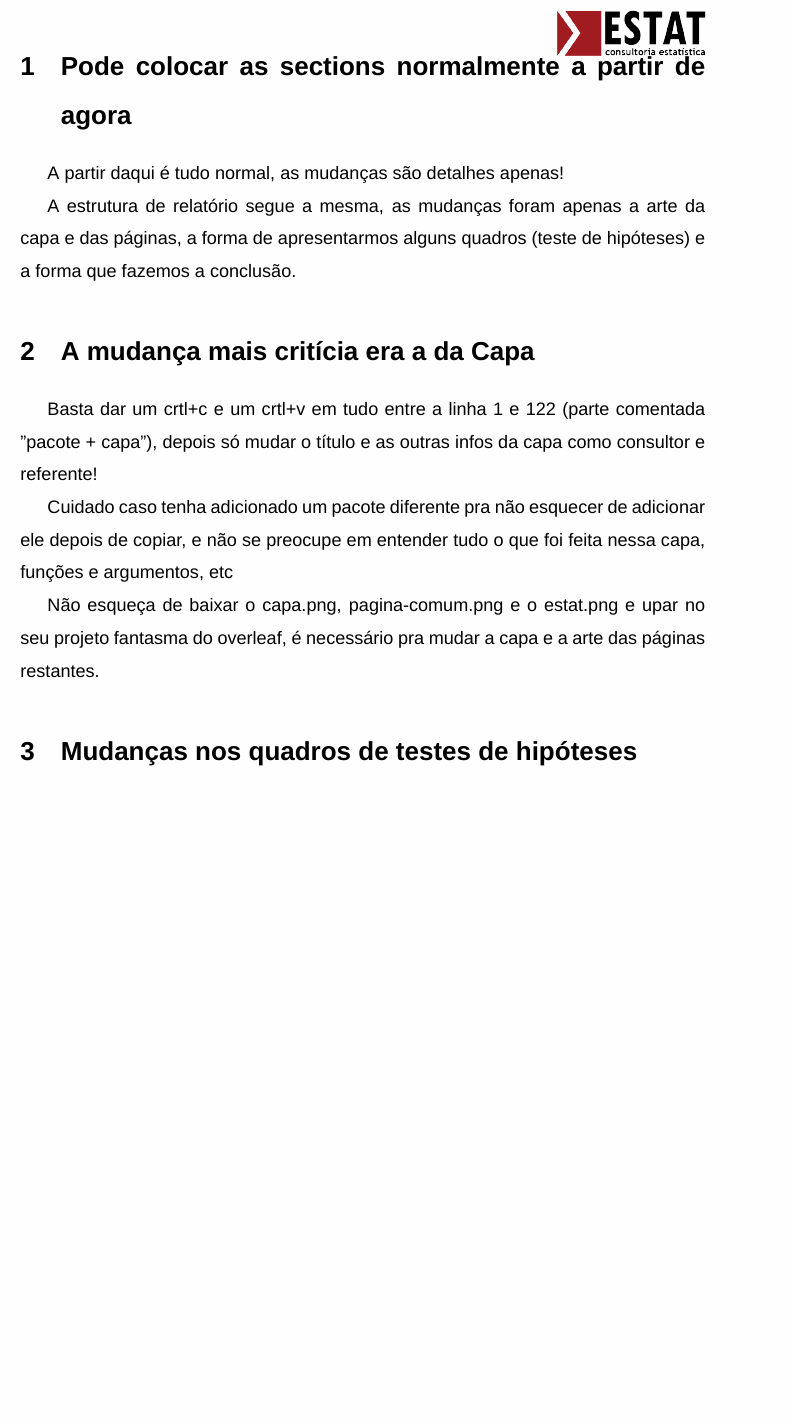
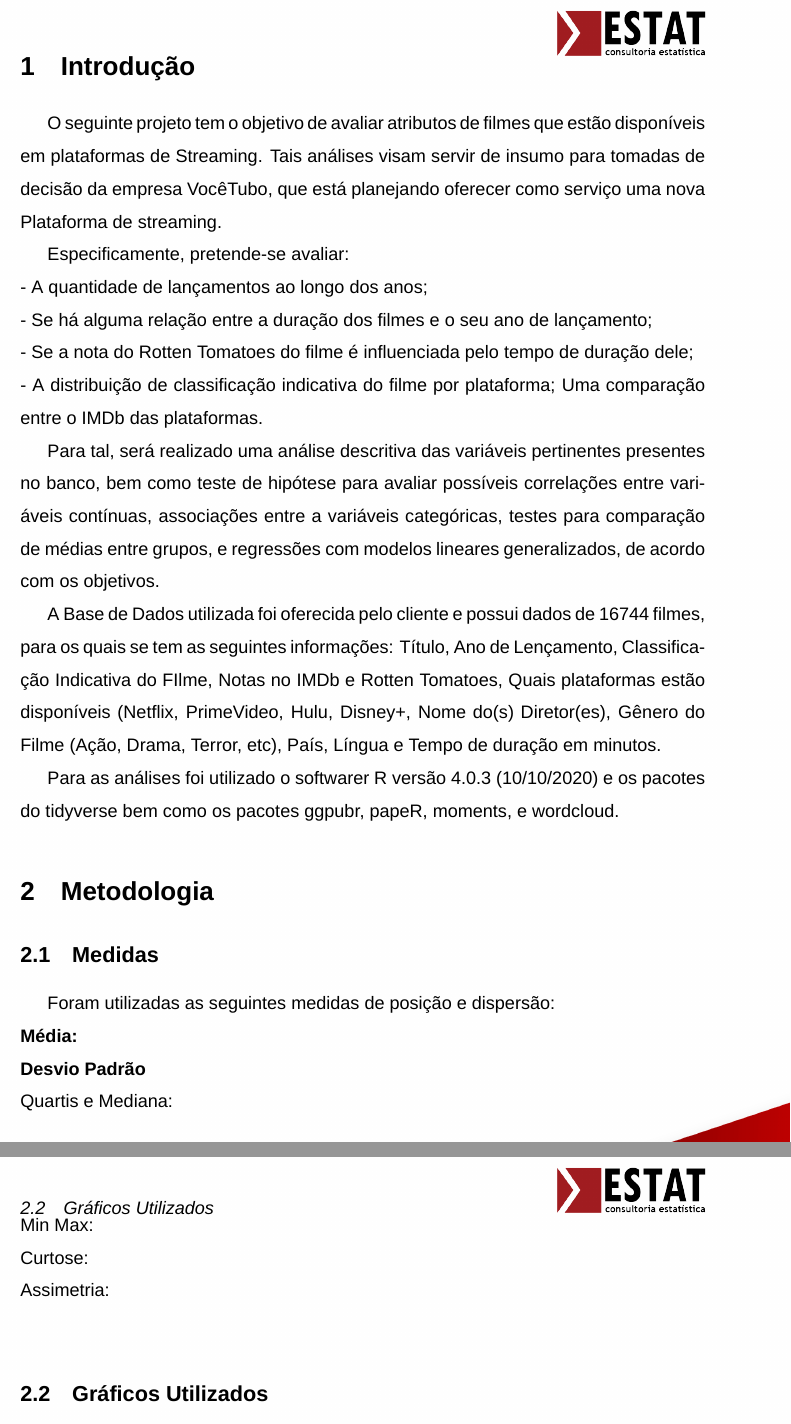
Before and after one commit to cmusso86/Projeto-Fantasma, a LaTeX document (main.tex): part of page 3 of 4 before the commit and two parts of pages 3 and 4 of 5 after it, the two joined at a grey line, cut at the place of the change, the shorter picture padded with empty space. Compiled offline with XeLaTeX; a missing font is replaced by an installed copy or a similar font.

Commit message:
Primeiro Progresso no Overleaf: Introdução e Início da Metodologia.

```diff
--- a/main.tex
+++ b/main.tex
@@ -120,19 +120,34 @@ Projeto fantasma\\
 \thispagestyle{empty}
 \newpage
 
-\section{Pode colocar as sections normalmente a partir de agora}
+\section{Introdução}
 \AddToShipoutPictureBG{\includegraphics[width=\paperwidth,height=\paperheight]{pagina-comum.png}}
 
-A partir daqui é tudo normal, as mudanças são detalhes apenas!
+O seguinte projeto tem o objetivo de avaliar atributos de filmes que estão disponíveis em plataformas de Streaming. Tais análises visam servir de insumo para tomadas de decisão da empresa VocêTubo, que está planejando oferecer como serviço uma nova Plataforma de streaming.
 
-A estrutura de relatório segue a mesma, as mudanças foram apenas a arte da capa e das páginas, a forma de apresentarmos alguns quadros (teste de hipóteses) e a forma que fazemos a conclusão.
+Especificamente, pretende-se avaliar:\\
+- A quantidade de lançamentos ao longo dos anos;\\
+- Se há alguma relação entre a duração dos filmes e o seu ano de lançamento;\\
+- Se a nota do Rotten Tomatoes do filme é influenciada pelo tempo de duração dele;\\
+- A distribuição de classificação indicativa do filme por plataforma;
+Uma comparação entre o IMDb das plataformas.
 
-\section{A mudança mais critícia era a da Capa}
+Para tal, será realizado uma análise descritiva das variáveis pertinentes presentes no banco, bem como teste de hipótese para avaliar possíveis correlações entre variáveis contínuas, associações entre a variáveis categóricas, testes para comparação de médias entre grupos, e regressões com modelos lineares generalizados, de acordo com os objetivos.
 
-Basta dar um crtl+c e um crtl+v em tudo entre a linha 1 e 122 (parte comentada "pacote + capa"), depois só mudar o título e as outras infos da capa como consultor e referente!
+A Base de Dados utilizada foi oferecida pelo cliente e possui dados de 16744 filmes, para os quais se tem as seguintes informações: Título, Ano de Lençamento, Classificação Indicativa do FIlme, Notas no IMDb e Rotten Tomatoes, Quais plataformas estão disponíveis (Netflix, PrimeVideo, Hulu, Disney+, Nome do(s) Diretor(es), Gênero do Filme (Ação, Drama, Terror, etc), País, Língua e Tempo de duração em minutos.
 
-Cuidado caso tenha adicionado um pacote diferente pra não esquecer de adicionar ele depois de copiar, e não se preocupe em entender tudo o que foi feita nessa capa, funções e argumentos, etc
+Para as análises foi utilizado o softwarer R versão 4.0.3 (10/10/2020) e os pacotes do tidyverse bem como os pacotes ggpubr, papeR, moments,
+e wordcloud.
 
-Não esqueça de baixar o capa.png, pagina-comum.png e o estat.png e upar no seu projeto fantasma do overleaf, é necessário pra mudar a capa e a arte das páginas restantes.
+\section{Metodologia}
 
-\section{Mudanças nos quadros de testes de hipóteses}
+\subsection{Medidas}
+Foram utilizadas as seguintes medidas de posição e dispersão:\\
+\textbf{Média:}\\
+\textbf{Desvio Padrão}\\
+Quartis e Mediana:\\
+Min Max:\\
+Curtose:\\
+Assimetria:\\
+
+\subsection{Gráficos Utilizados}
```
Also changed, not shown: main.tex (27 more changed lines).
